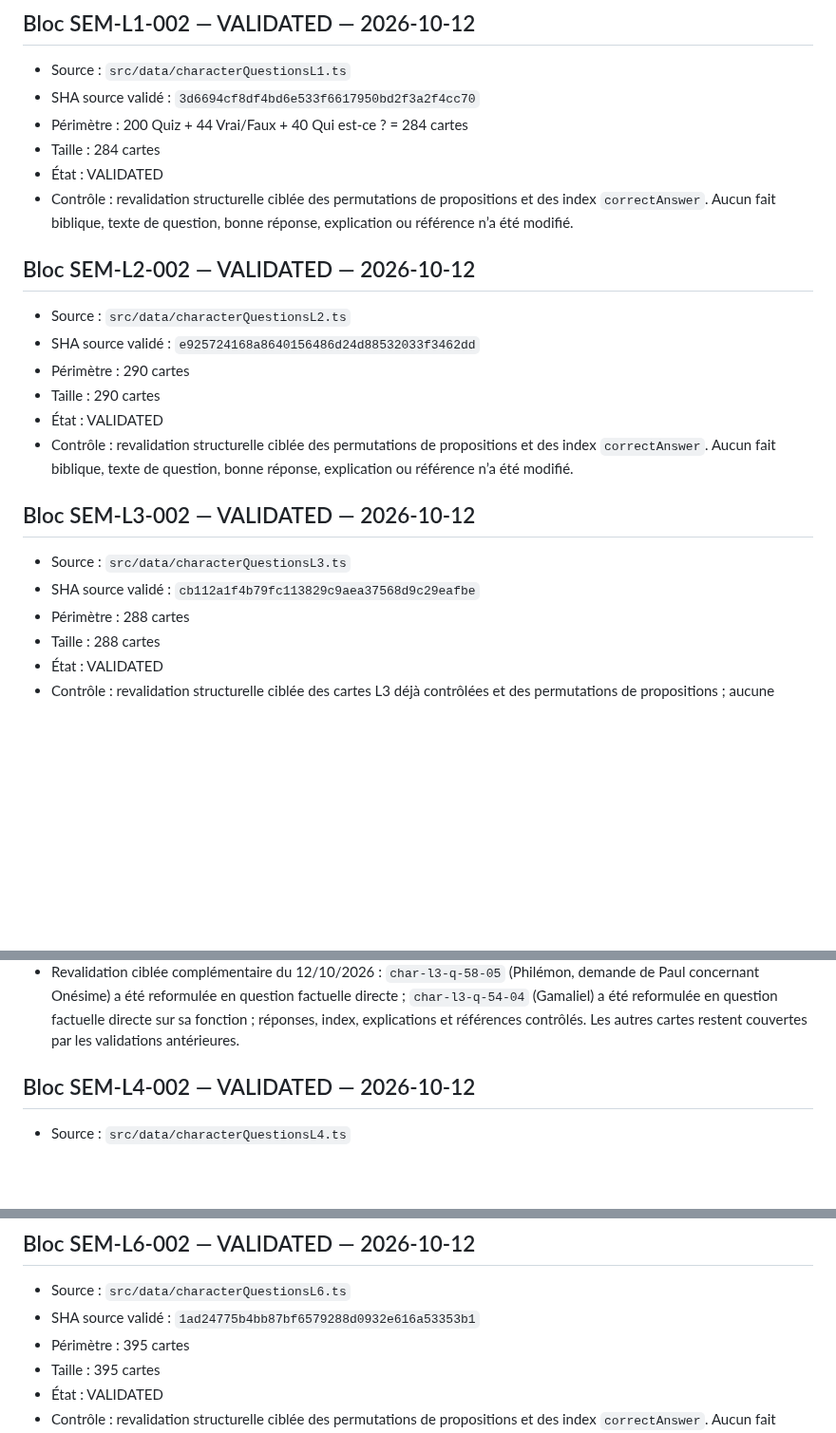
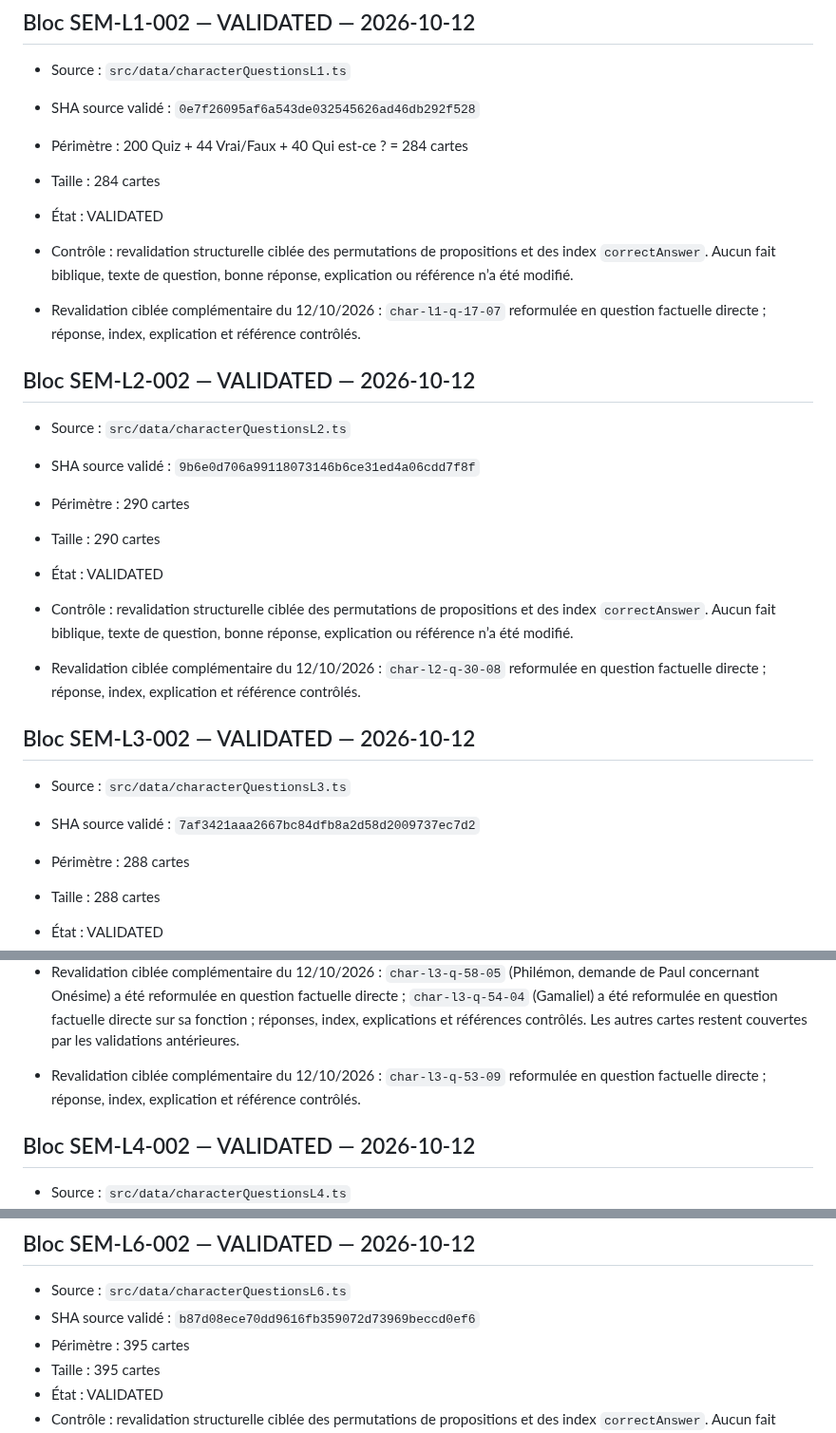
Before and after one commit to woodyfaithsong3-netizen/bible-party, a Markdown page: JOUER_VALIDATION_MANIFEST.md, 3 parts joined by grey strips. Shown at 95% size. Drawn GitHub-style; blank space fills up the shorter version.

Commit message:
record global character question refinements

```diff
--- a/JOUER_VALIDATION_MANIFEST.md
+++ b/JOUER_VALIDATION_MANIFEST.md
@@ -1085,23 +1085,27 @@ Cette passe transforme 29 affirmations auparavant vraies en affirmations fausses
 
 ## Bloc SEM-L1-002 — VALIDATED — 2026-10-12
 - Source : `src/data/characterQuestionsL1.ts`
-- SHA source validé : `3d6694cf8df4bd6e533f6617950bd2f3a2f4cc70`
+- SHA source validé : `0e7f26095af6a543de032545626ad46db292f528`
 - Périmètre : 200 Quiz + 44 Vrai/Faux + 40 Qui est-ce ? = 284 cartes
 - Taille : 284 cartes
 - État : VALIDATED
 - Contrôle : revalidation structurelle ciblée des permutations de propositions et des index `correctAnswer`. Aucun fait biblique, texte de question, bonne réponse, explication ou référence n’a été modifié.
 
+- Revalidation ciblée complémentaire du 12/10/2026 : `char-l1-q-17-07` reformulée en question factuelle directe ; réponse, index, explication et référence contrôlés.
+
 ## Bloc SEM-L2-002 — VALIDATED — 2026-10-12
 - Source : `src/data/characterQuestionsL2.ts`
-- SHA source validé : `e925724168a8640156486d24d88532033f3462dd`
+- SHA source validé : `9b6e0d706a99118073146b6ce31ed4a06cdd7f8f`
 - Périmètre : 290 cartes
 - Taille : 290 cartes
 - État : VALIDATED
 - Contrôle : revalidation structurelle ciblée des permutations de propositions et des index `correctAnswer`. Aucun fait biblique, texte de question, bonne réponse, explication ou référence n’a été modifié.
 
+- Revalidation ciblée complémentaire du 12/10/2026 : `char-l2-q-30-08` reformulée en question factuelle directe ; réponse, index, explication et référence contrôlés.
+
 ## Bloc SEM-L3-002 — VALIDATED — 2026-10-12
 - Source : `src/data/characterQuestionsL3.ts`
-- SHA source validé : `cb112a1f4b79fc113829c9aea37568d9c29eafbe`
+- SHA source validé : `7af3421aaa2667bc84dfb8a2d58d2009737ec7d2`
 - Périmètre : 288 cartes
 - Taille : 288 cartes
 - État : VALIDATED
@@ -1113,6 +1117,8 @@ Cette passe transforme 29 affirmations auparavant vraies en affirmations fausses
 - Revalidation ciblée complémentaire du 12/10/2026 : `char-l3-q-57-04` (Onésime) a été reformulée en question factuelle directe ; réponse, index, explication et référence contrôlés.
 - Revalidation ciblée complémentaire du 12/10/2026 : `char-l3-q-44-07` (Hérode Antipas/Hérodiade) a été reformulée en question factuelle directe avec des propositions cohérentes ; réponse, index, explication et référence contrôlés.
 - Revalidation ciblée complémentaire du 12/10/2026 : `char-l3-q-58-05` (Philémon, demande de Paul concernant Onésime) a été reformulée en question factuelle directe ; `char-l3-q-54-04` (Gamaliel) a été reformulée en question factuelle directe sur sa fonction ; réponses, index, explications et références contrôlés. Les autres cartes restent couvertes par les validations antérieures.
+
+- Revalidation ciblée complémentaire du 12/10/2026 : `char-l3-q-53-09` reformulée en question factuelle directe ; réponse, index, explication et référence contrôlés.
 
 ## Bloc SEM-L4-002 — VALIDATED — 2026-10-12
 - Source : `src/data/characterQuestionsL4.ts`
@@ -1132,7 +1138,7 @@ Cette passe transforme 29 affirmations auparavant vraies en affirmations fausses
 
 ## Bloc SEM-L6-002 — VALIDATED — 2026-10-12
 - Source : `src/data/characterQuestionsL6.ts`
-- SHA source validé : `1ad24775b4bb87bf6579288d0932e616a53353b1`
+- SHA source validé : `b87d08ece70dd9616fb359072d73969beccd0ef6`
 - Périmètre : 395 cartes
 - Taille : 395 cartes
 - État : VALIDATED
```
Also changed, not shown: other parts of JOUER_VALIDATION_MANIFEST.md (+2 -0 lines).
